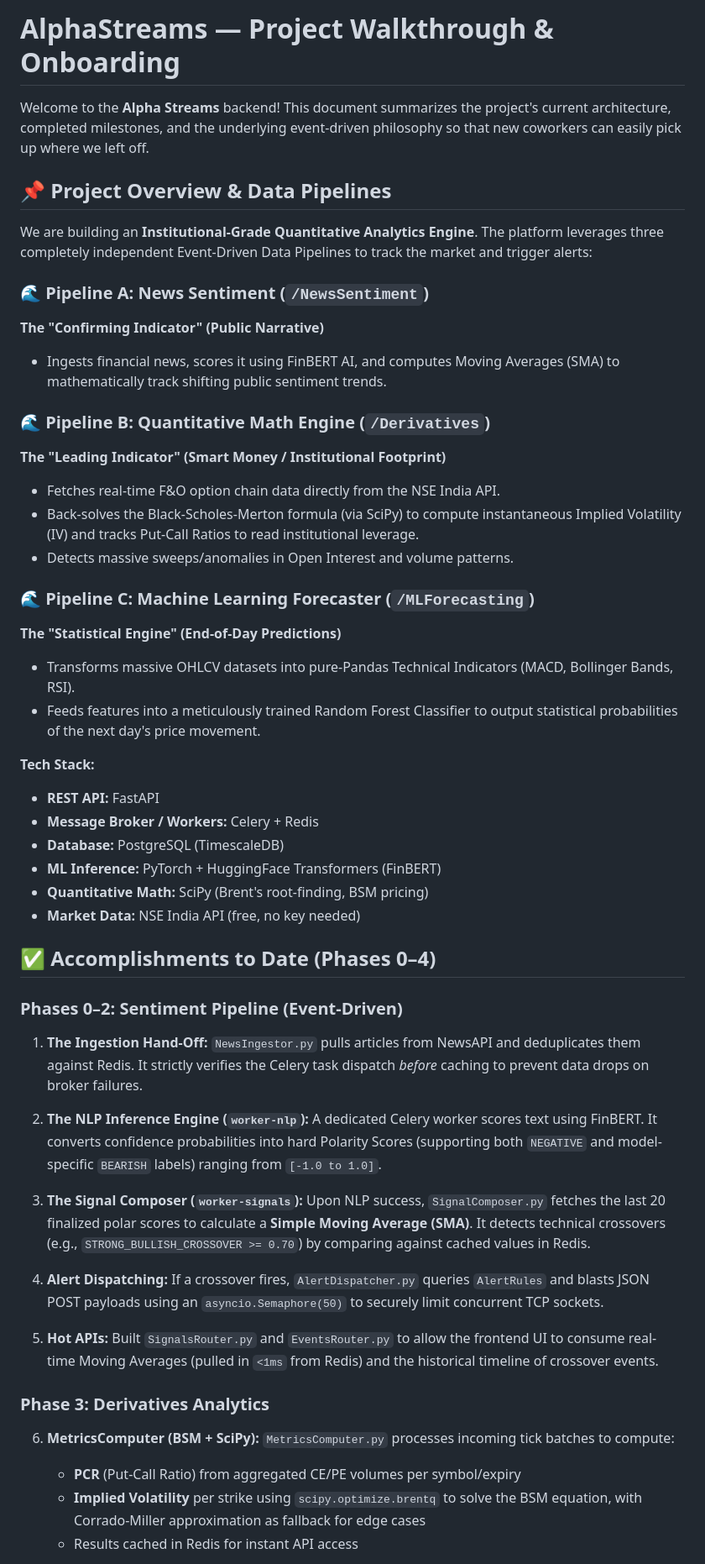
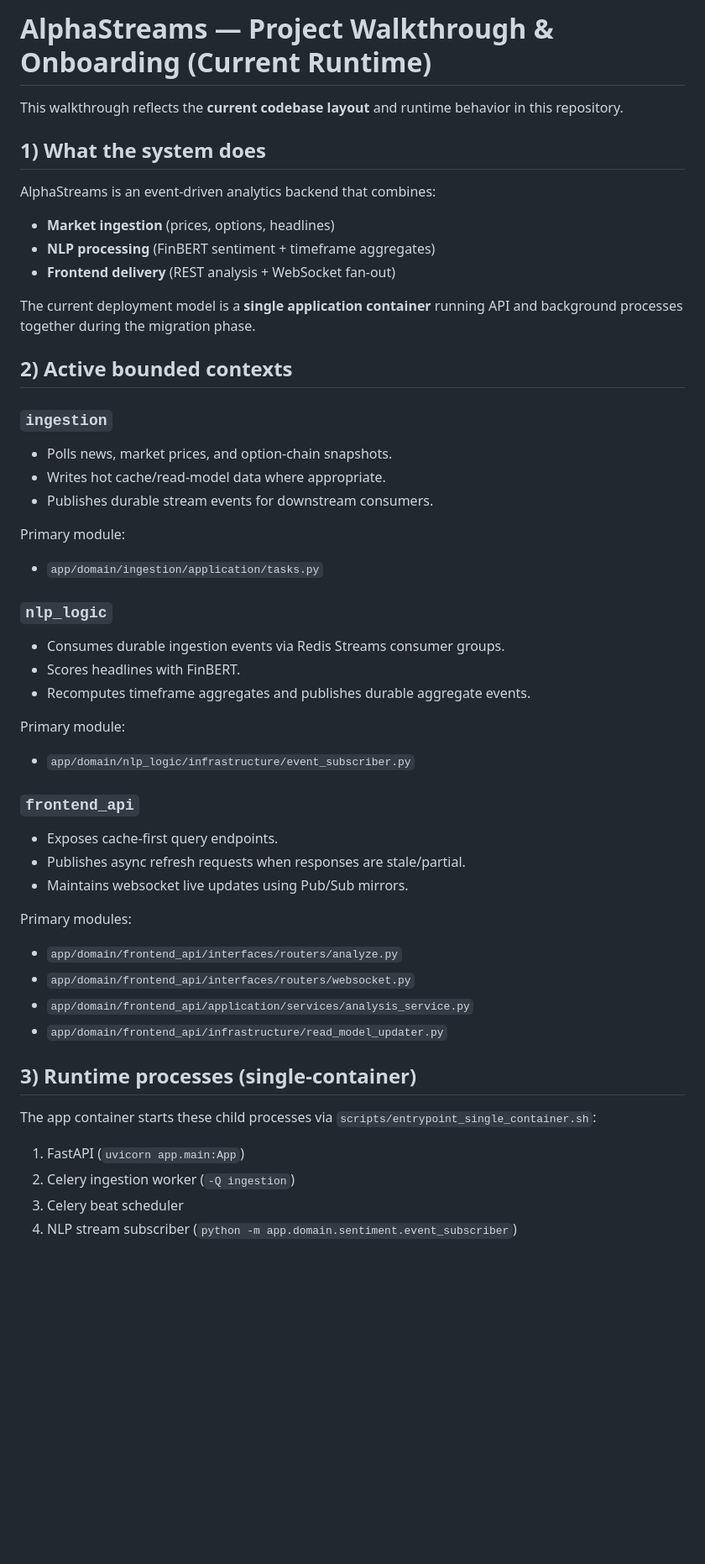
Before and after one commit to NirmayKadam/Shani, a Markdown page: walkthrough.md, the part around one of its changes. Shown at 84% size. Rendered like a GitHub page; blank space fills up the shorter version.

Commit message:
docs: align walkthrough and remove legacy event topics doc

```diff
--- a/walkthrough.md
+++ b/walkthrough.md
@@ -1,57 +1,52 @@
-# AlphaStreams — Project Walkthrough & Onboarding
+# AlphaStreams — Project Walkthrough & Onboarding (Current Runtime)
 
-Welcome to the **Alpha Streams** backend! This document summarizes the project's current architecture, completed milestones, and the underlying event-driven philosophy so that new coworkers can easily pick up where we left off.
+This walkthrough reflects the **current codebase layout** and runtime behavior in this repository.
 
-## 📌 Project Overview & Data Pipelines
-We are building an **Institutional-Grade Quantitative Analytics Engine**. The platform leverages three completely independent Event-Driven Data Pipelines to track the market and trigger alerts:
+## 1) What the system does
 
-### 🌊 Pipeline A: News Sentiment (`/NewsSentiment`)
-**The "Confirming Indicator" (Public Narrative)**
-- Ingests financial news, scores it using FinBERT AI, and computes Moving Averages (SMA) to mathematically track shifting public sentiment trends.
+AlphaStreams is an event-driven analytics backend that combines:
 
-### 🌊 Pipeline B: Quantitative Math Engine (`/Derivatives`)
-**The "Leading Indicator" (Smart Money / Institutional Footprint)**
-- Fetches real-time F&O option chain data directly from the NSE India API.
-- Back-solves the Black-Scholes-Merton formula (via SciPy) to compute instantaneous Implied Volatility (IV) and tracks Put-Call Ratios to read institutional leverage.
-- Detects massive sweeps/anomalies in Open Interest and volume patterns.
+- **Market ingestion** (prices, options, headlines)
+- **NLP processing** (FinBERT sentiment + timeframe aggregates)
+- **Frontend delivery** (REST analysis + WebSocket fan-out)
 
-### 🌊 Pipeline C: Machine Learning Forecaster (`/MLForecasting`)
-**The "Statistical Engine" (End-of-Day Predictions)**
-- Transforms massive OHLCV datasets into pure-Pandas Technical Indicators (MACD, Bollinger Bands, RSI).
-- Feeds features into a meticulously trained Random Forest Classifier to output statistical probabilities of the next day's price movement.
+The current deployment model is a **single application container** running API and background processes together during the migration phase.
 
-**Tech Stack:**
-* **REST API:** FastAPI
-* **Message Broker / Workers:** Celery + Redis
-* **Database:** PostgreSQL (TimescaleDB)
-* **ML Inference:** PyTorch + HuggingFace Transformers (FinBERT)
-* **Quantitative Math:** SciPy (Brent's root-finding, BSM pricing)
-* **Market Data:** NSE India API (free, no key needed)
+## 2) Active bounded contexts
 
-## ✅ Accomplishments to Date (Phases 0–4)
+### `ingestion`
+- Polls news, market prices, and option-chain snapshots.
+- Writes hot cache/read-model data where appropriate.
+- Publishes durable stream events for downstream consumers.
 
-### Phases 0–2: Sentiment Pipeline (Event-Driven)
+Primary module:
+- `app/domain/ingestion/application/tasks.py`
 
-1. **The Ingestion Hand-Off:**
-   `NewsIngestor.py` pulls articles from NewsAPI and deduplicates them against Redis. It strictly verifies the Celery task dispatch *before* caching to prevent data drops on broker failures.
+### `nlp_logic`
+- Consumes durable ingestion events via Redis Streams consumer groups.
+- Scores headlines with FinBERT.
+- Recomputes timeframe aggregates and publishes durable aggregate events.
 
-2. **The NLP Inference Engine (`worker-nlp`):**
-   A dedicated Celery worker scores text using FinBERT. It converts confidence probabilities into hard Polarity Scores (supporting both `NEGATIVE` and model-specific `BEARISH` labels) ranging from `[-1.0 to 1.0]`.
+Primary module:
+- `app/domain/nlp_logic/infrastructure/event_subscriber.py`
 
-3. **The Signal Composer (`worker-signals`):**
-   Upon NLP success, `SignalComposer.py` fetches the last 20 finalized polar scores to calculate a **Simple Moving Average (SMA)**. It detects technical crossovers (e.g., `STRONG_BULLISH_CROSSOVER >= 0.70`) by comparing against cached values in Redis.
+### `frontend_api`
+- Exposes cache-first query endpoints.
+- Publishes async refresh requests when responses are stale/partial.
+- Maintains websocket live updates using Pub/Sub mirrors.
 
-4. **Alert Dispatching:**
-   If a crossover fires, `AlertDispatcher.py` queries `AlertRules` and blasts JSON POST payloads using an `asyncio.Semaphore(50)` to securely limit concurrent TCP sockets.
+Primary modules:
+- `app/domain/frontend_api/interfaces/routers/analyze.py`
+- `app/domain/frontend_api/interfaces/routers/websocket.py`
+- `app/domain/frontend_api/application/services/analysis_service.py`
+- `app/domain/frontend_api/infrastructure/read_model_updater.py`
 
-5. **Hot APIs:**
-   Built `SignalsRouter.py` and `EventsRouter.py` to allow the frontend UI to consume real-time Moving Averages (pulled in `<1ms` from Redis) and the historical timeline of crossover events.
+## 3) Runtime processes (single-container)
 
-### Phase 3: Derivatives Analytics
+The app container starts these child processes via `scripts/entrypoint_single_container.sh`:
 
-6. **MetricsComputer (BSM + SciPy):**
-   `MetricsComputer.py` processes incoming tick batches to compute:
-   - **PCR** (Put-Call Ratio) from aggregated CE/PE volumes per symbol/expiry
-   - **Implied Volatility** per strike using `scipy.optimize.brentq` to solve the BSM equation, with Corrado-Miller approximation as fallback for edge cases
-   - Results cached in Redis for instant API access
+1. FastAPI (`uvicorn app.main:App`)
+2. Celery ingestion worker (`-Q ingestion`)
+3. Celery beat scheduler
+4. NLP stream subscriber (`python -m app.domain.sentiment.event_subscriber`)
 
```
Also changed, not shown: other parts of walkthrough.md (+33 -75 lines), docs/codebase_review.md (added, +45 -0 lines), docs/event-topics.md (deleted, +0 -46 lines).
